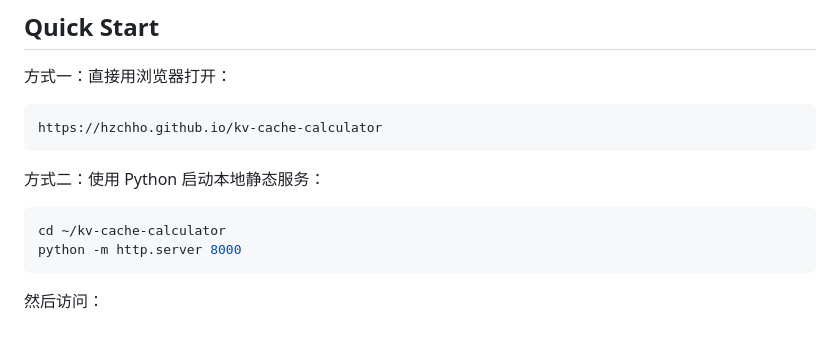
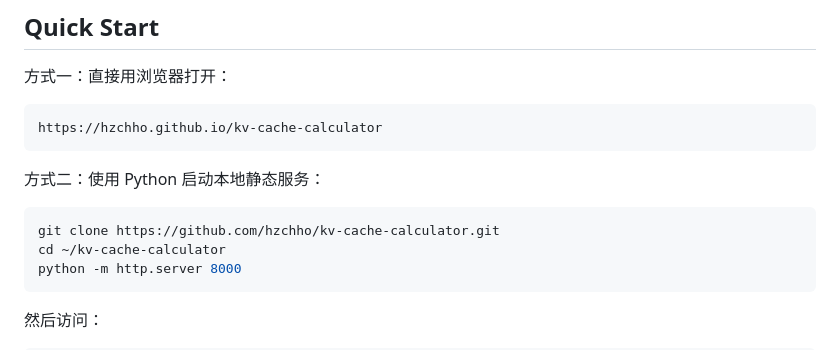
Before and after one commit to hzchho/kv-cache-calculator, a Markdown page: README.md, the part around the change. GitHub-like rendering.

Commit message:
Add instructions for starting local static service

````diff
--- a/README.md
+++ b/README.md
@@ -27,6 +27,7 @@ https://hzchho.github.io/kv-cache-calculator
 方式二：使用 Python 启动本地静态服务：
 
 ```powershell
+git clone https://github.com/hzchho/kv-cache-calculator.git
 cd ~/kv-cache-calculator
 python -m http.server 8000
 ```
````
